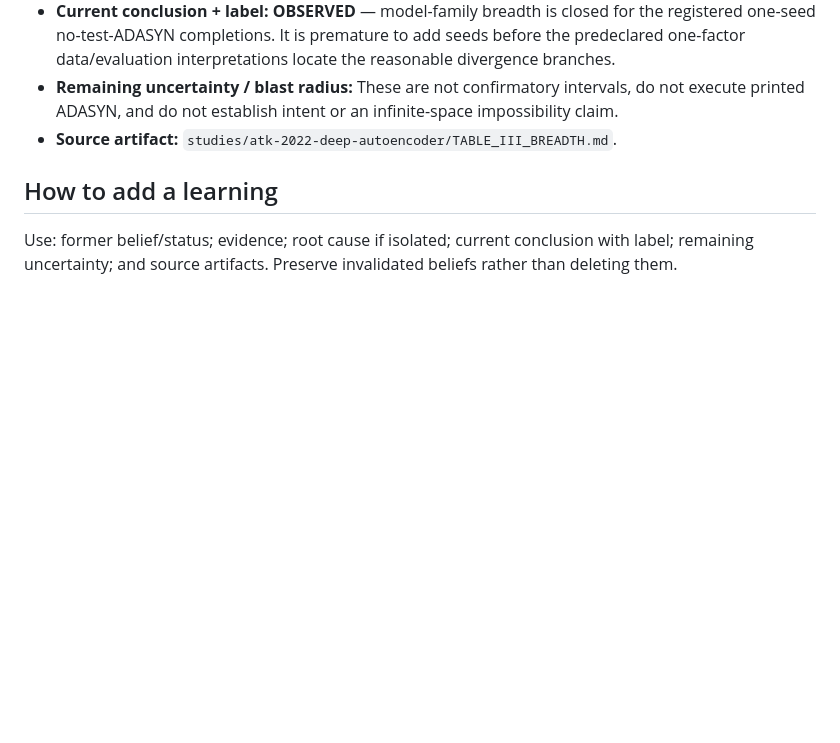
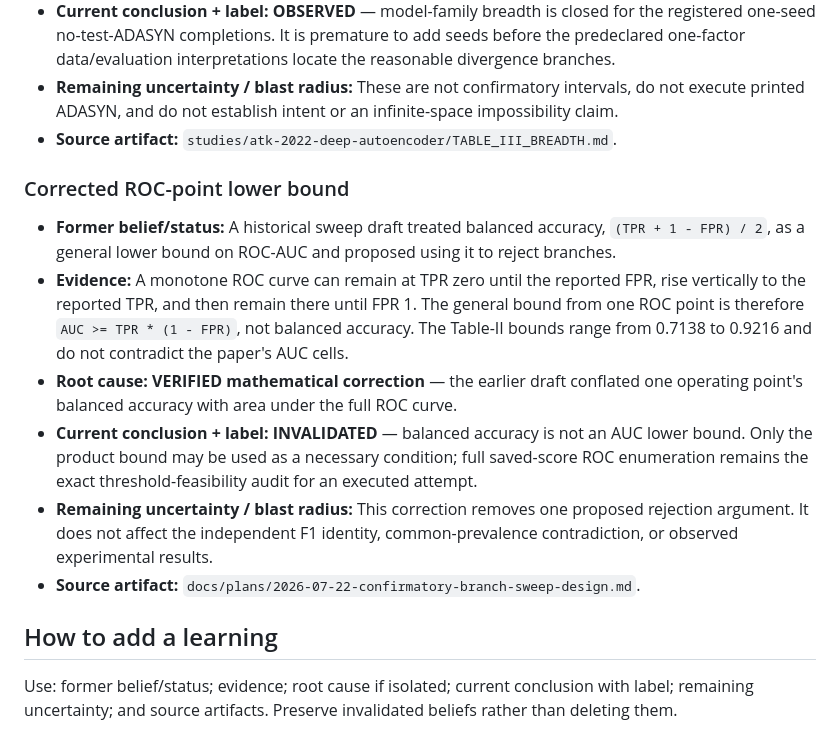
Before and after one commit to fjoad/atk-evidence, a Markdown page: docs/EVIDENCE-AND-LEARNINGS.md, the part around the change. GitHub-like rendering; blank space fills up the shorter version.

Commit message:
Correct ROC point AUC lower bound

```diff
--- a/docs/EVIDENCE-AND-LEARNINGS.md
+++ b/docs/EVIDENCE-AND-LEARNINGS.md
@@ -1099,6 +1099,29 @@ and repeated experiments determine technical conclusions.
 - **Source artifact:**
   `studies/atk-2022-deep-autoencoder/TABLE_III_BREADTH.md`.
 
+### Corrected ROC-point lower bound
+
+- **Former belief/status:** A historical sweep draft treated balanced accuracy,
+  `(TPR + 1 - FPR) / 2`, as a general lower bound on ROC-AUC and proposed using
+  it to reject branches.
+- **Evidence:** A monotone ROC curve can remain at TPR zero until the reported
+  FPR, rise vertically to the reported TPR, and then remain there until FPR 1.
+  The general bound from one ROC point is therefore
+  `AUC >= TPR * (1 - FPR)`, not balanced accuracy. The Table-II bounds range
+  from 0.7138 to 0.9216 and do not contradict the paper's AUC cells.
+- **Root cause:** **VERIFIED mathematical correction** — the earlier draft
+  conflated one operating point's balanced accuracy with area under the full
+  ROC curve.
+- **Current conclusion + label:** **INVALIDATED** — balanced accuracy is not an
+  AUC lower bound. Only the product bound may be used as a necessary condition;
+  full saved-score ROC enumeration remains the exact threshold-feasibility
+  audit for an executed attempt.
+- **Remaining uncertainty / blast radius:** This correction removes one
+  proposed rejection argument. It does not affect the independent F1 identity,
+  common-prevalence contradiction, or observed experimental results.
+- **Source artifact:**
+  `docs/plans/2026-07-22-confirmatory-branch-sweep-design.md`.
+
 ## How to add a learning
 
 Use: former belief/status; evidence; root cause if isolated; current conclusion
```
Also changed, not shown: docs/plans/2026-07-22-confirmatory-branch-sweep-design.md (+13 -9 lines).
